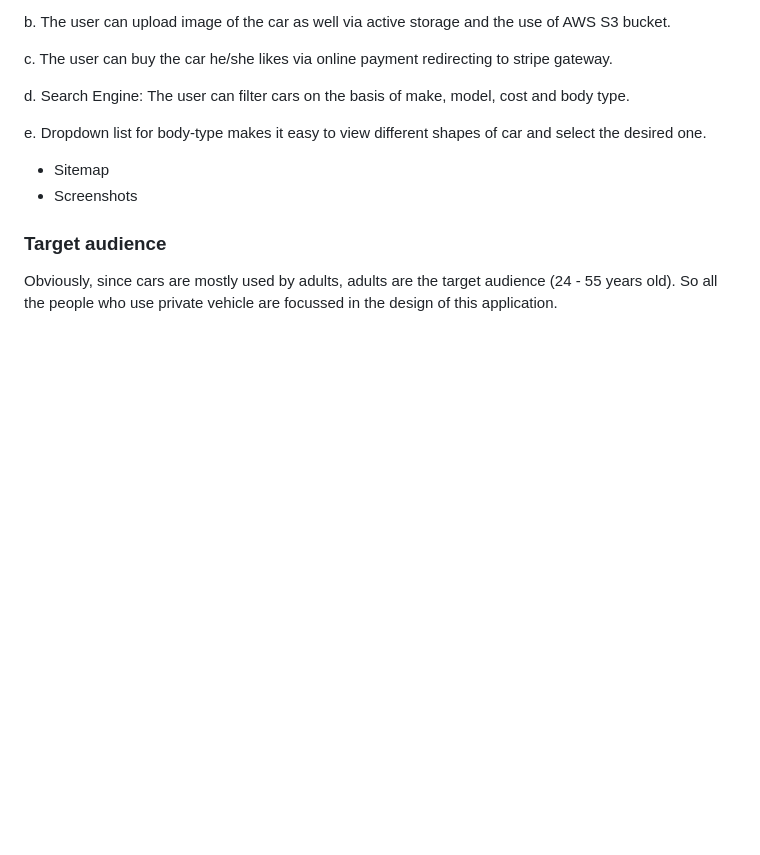
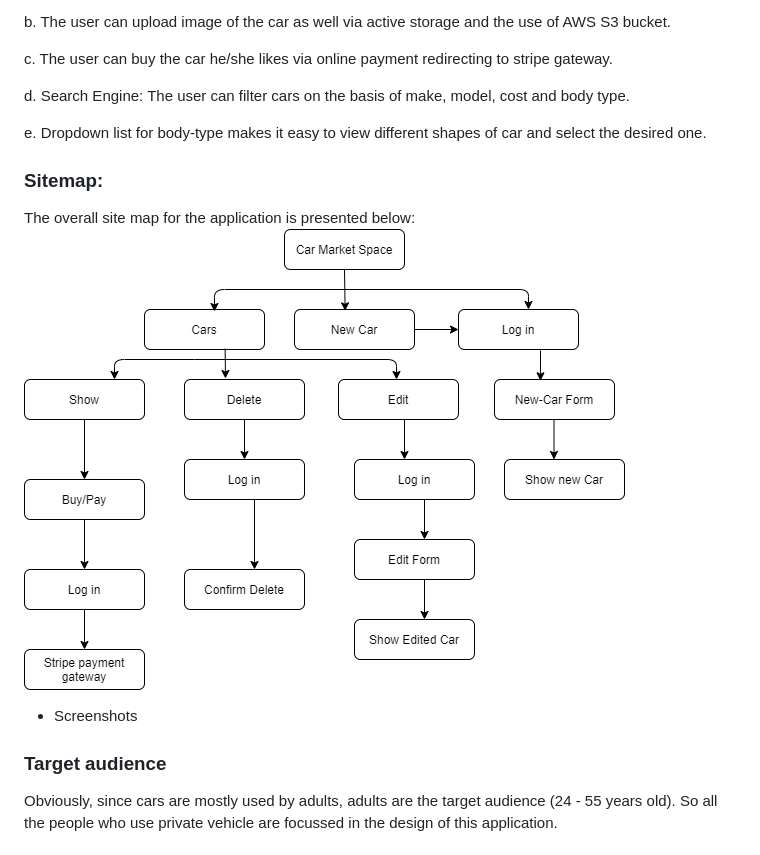
Before and after one commit to amrithub/car_market_space, a Markdown page: README.md, the part around the change printed below. Drawn GitHub-style; pictures changed too: app/assets/images/site.png (added); blank space fills up the shorter version.

```diff
--- a/README.md
+++ b/README.md
@@ -21,7 +21,9 @@ d. Search Engine: The user can filter cars on the basis of make, model, cost and
 
 e. Dropdown list for body-type makes it easy to view different shapes of car and select the desired one.
 
-- Sitemap
+### **Sitemap:**
+The overall site map for the application is presented below:
+![wireframe](app/assets/images/site.png)
 - Screenshots
 ### **Target audience**
 Obviously, since cars are mostly used by adults, adults are the target audience (24 - 55 years old). So all the people who use private vehicle are focussed in the design of this application.
```
Also changed, not shown: other parts of README.md (+25 -1 lines), 3 other files.
